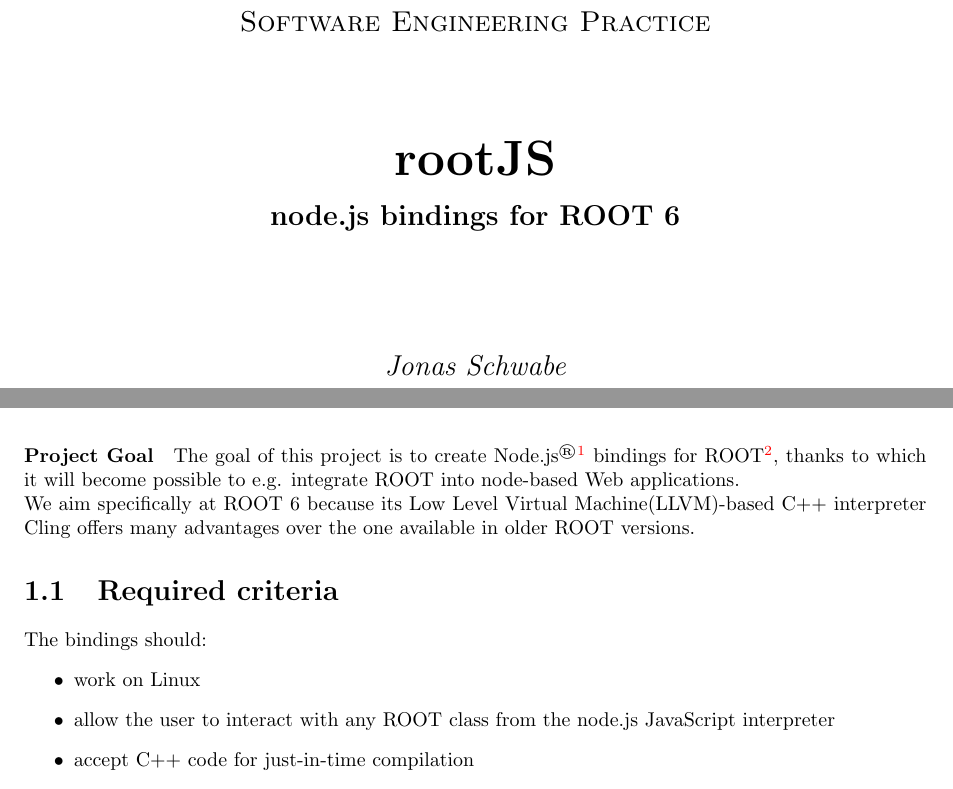
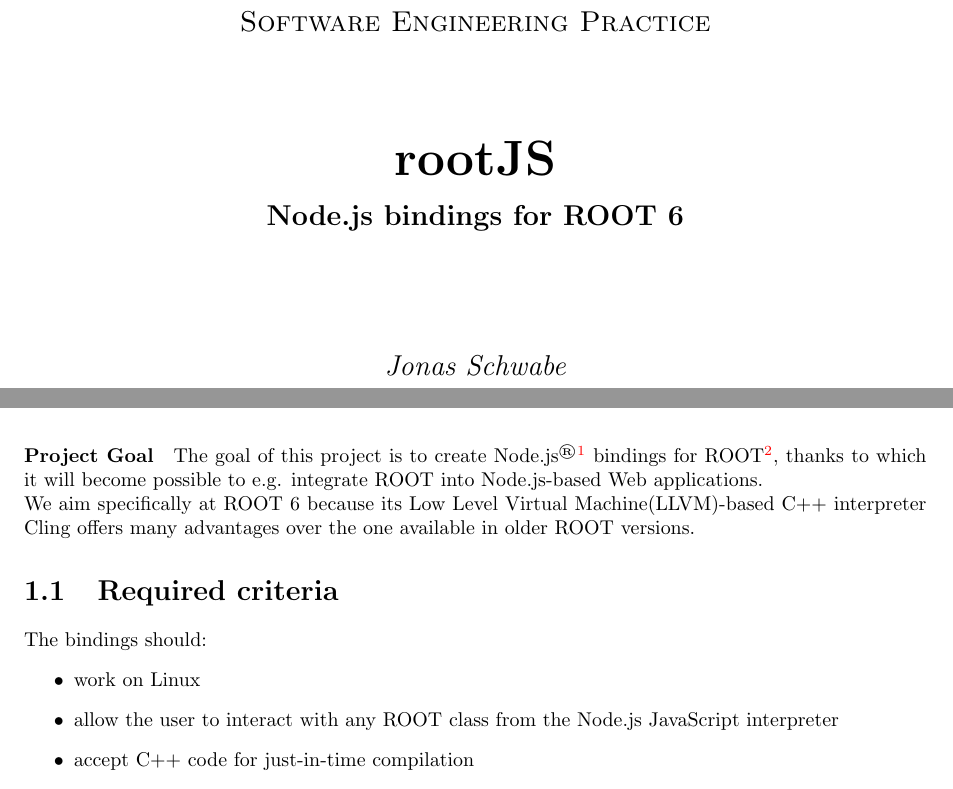
Before and after one commit to rootjs/specifications, a LaTeX document (document.tex, which reads latex/purpose.tex, latex/title.tex): two parts of pages 1 and 3 of 15, joined at a grey line, cut so that both start at the same text. Compiled offline with pdfLaTeX.

Commit message:
Correct spelling

```diff
--- a/latex/purpose.tex
+++ b/latex/purpose.tex
@@ -1,13 +1,13 @@
 \chapter{Purpose}
 \paragraph{Project Goal}
 The goal of this project is to create Node.js\textsuperscript{\textregistered}\footnote{\url{https://nodejs.org/}} bindings for
-ROOT\footnote{\url{https://root.cern.ch/}}, thanks to which it will become possible to e.g. integrate ROOT into node-based Web applications.\\
+ROOT\footnote{\url{https://root.cern.ch/}}, thanks to which it will become possible to e.g. integrate ROOT into Node.js-based Web applications.\\
 We aim specifically at ROOT 6 because its Low Level Virtual Machine(LLVM)-based C++ interpreter Cling offers many advantages over the one available in older ROOT versions.
 \section{Required criteria}
 The bindings should:
 \begin{itemize}
 	\item work on Linux
-	\item allow the user to interact with any ROOT class from the node.js JavaScript interpreter
+	\item allow the user to interact with any ROOT class from the Node.js JavaScript interpreter
 	\item accept C++ code for just-in-time compilation
 	\item update dynamically following changes to C++ internals
 	\item provide asynchronous wrappers for common I/O operations (i.e. file and tree access)
--- a/latex/title.tex
+++ b/latex/title.tex
@@ -6,7 +6,7 @@
 	\vspace{1.5cm}
 	{\Huge\bfseries rootJS\par}
 	\vspace{0.25cm}
-	{\Large\bfseries node.js bindings for ROOT 6\par}
+	{\Large\bfseries Node.js bindings for ROOT 6\par}
 	\vspace{2cm}
 	{\Large\itshape Jonas Schwabe\par}
 	{\Large\itshape Maxi Fr\"uh\par}
```
Also changed, not shown: document.pdf.
